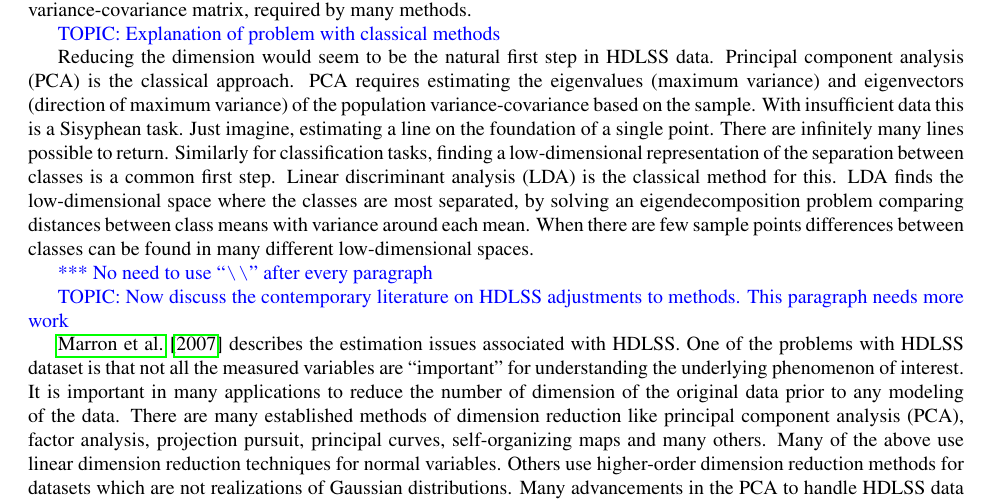
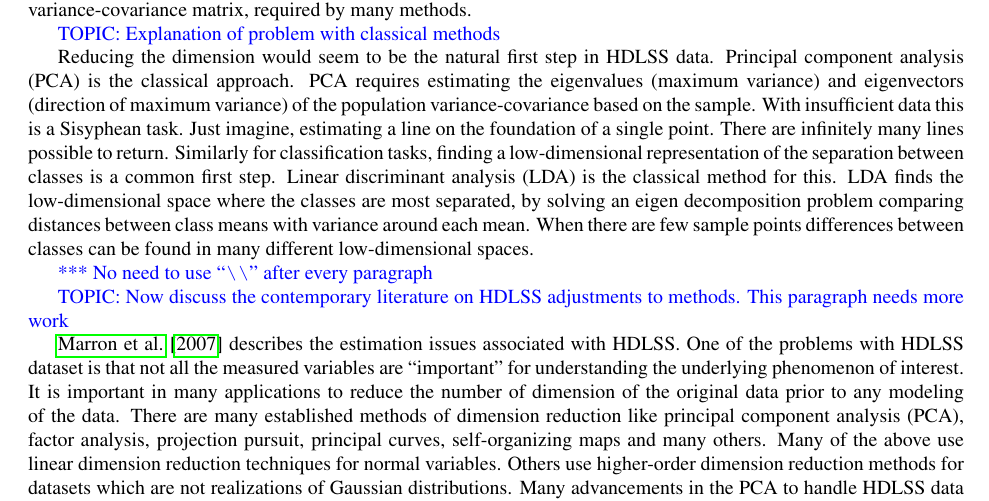
Before and after one commit to niladrir/large-p-paper, a LaTeX paper (large-p-small-n-paper.tex): part of page 2 of 24, cut so that both start at the same text. Compiled offline with pdfLaTeX.

Commit message:
trying by Niladri

```diff
--- a/large-p-small-n-paper.tex
+++ b/large-p-small-n-paper.tex
@@ -68,7 +68,7 @@ Many problems needing solutions today require the analysis of data where more va
 
 {\blue TOPIC: Explanation of problem with classical methods}
 
-Reducing the dimension would seem to be the natural first step in HDLSS data. Principal component analysis (PCA) is the classical approach. PCA requires estimating the eigenvalues (maximum variance) and eigenvectors (direction of maximum variance) of the population variance-covariance based on the sample. With insufficient data this is a Sisyphean task. Just imagine, estimating a line on the foundation of a single point. There are infinitely many lines possible to return. Similarly for classification tasks, finding a low-dimensional representation of the separation between classes is a common first step. Linear discriminant analysis (LDA) is the classical method for this. LDA finds the low-dimensional space where the classes are most separated, by solving an eigendecomposition problem comparing distances between class means with variance around each mean. When there are few sample points differences between classes can be found in many different low-dimensional spaces.
+Reducing the dimension would seem to be the natural first step in HDLSS data. Principal component analysis (PCA) is the classical approach. PCA requires estimating the eigenvalues (maximum variance) and eigenvectors (direction of maximum variance) of the population variance-covariance based on the sample. With insufficient data this is a Sisyphean task. Just imagine, estimating a line on the foundation of a single point. There are infinitely many lines possible to return. Similarly for classification tasks, finding a low-dimensional representation of the separation between classes is a common first step. Linear discriminant analysis (LDA) is the classical method for this. LDA finds the low-dimensional space where the classes are most separated, by solving an eigen decomposition problem comparing distances between class means with variance around each mean. When there are few sample points differences between classes can be found in many different low-dimensional spaces.
 
 {\blue*** No need to use ``\verb#\\#'' after every paragraph}
 
```
